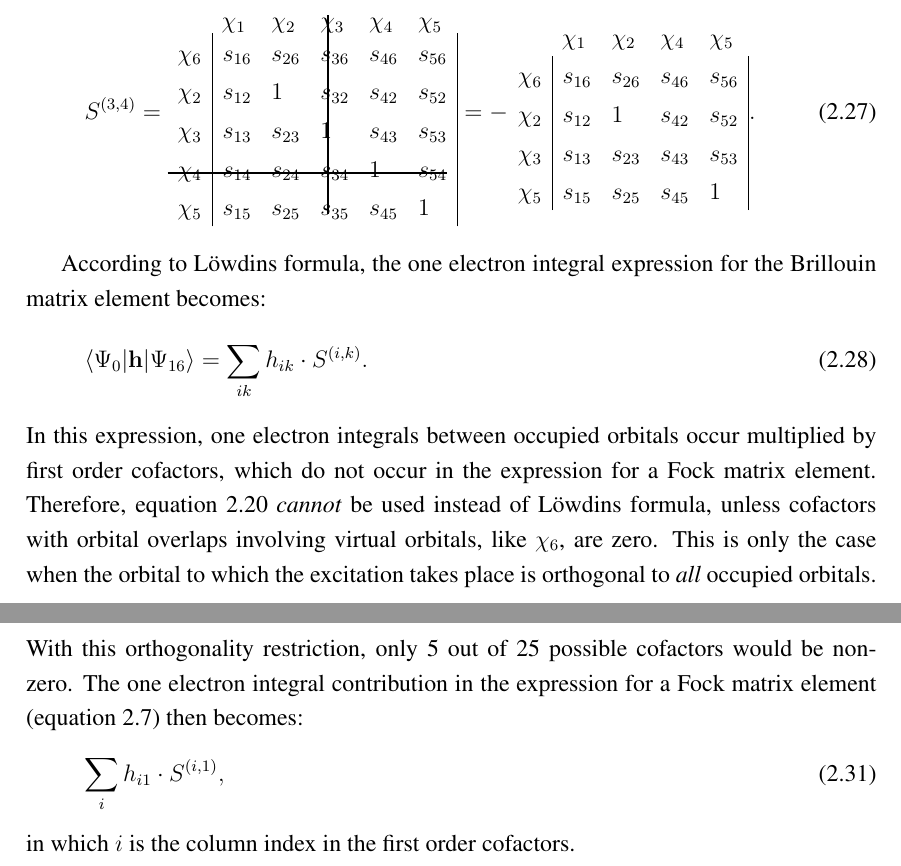
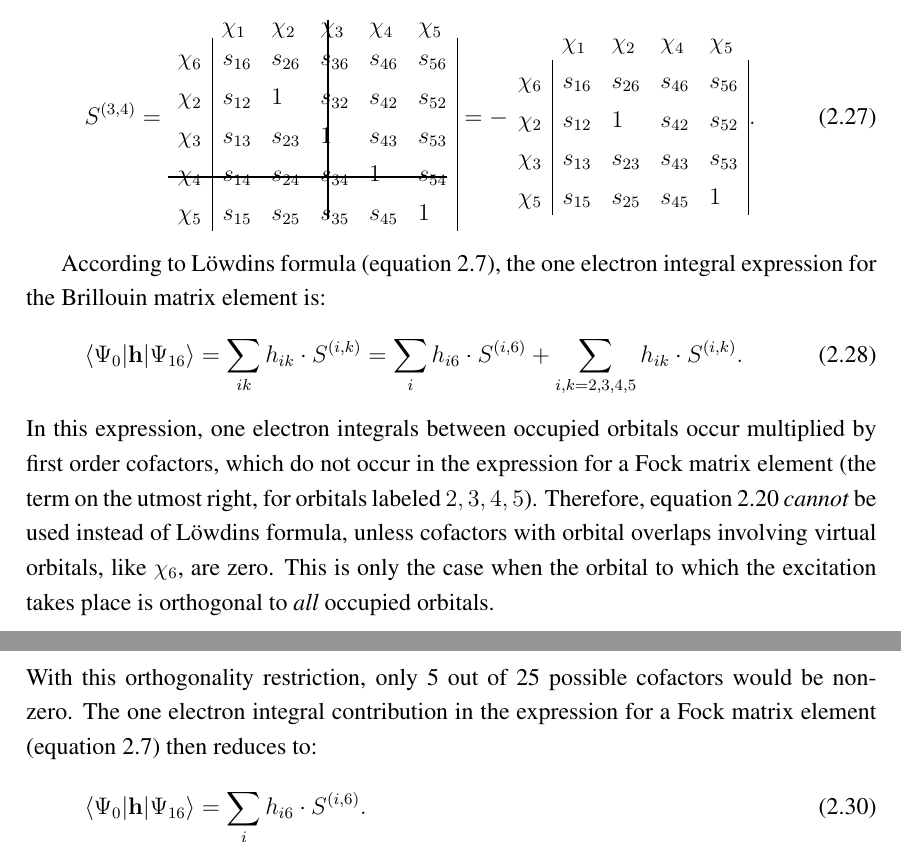
Before and after one commit to jjengelberts/proefschrift, a LaTeX thesis (thesis.tex, which reads orbopt/orbopt.tex): two parts of pages 36 and 37 of 142, joined at a grey line, cut so that both start at the same text. Compiled offline with pdfLaTeX.

Commit message:
Laatste wijzigingen voordat 'ie naar Ria gaat.

```diff
--- a/orbopt/orbopt.tex
+++ b/orbopt/orbopt.tex
@@ -281,9 +281,9 @@ S^{(3,4)}=
 \label{ch2.eq.s16g}
 \end{equation}
 
-According to L\"{o}wdins formula, the one electron integral expression for the Brillouin matrix element becomes:
+According to L\"{o}wdins formula (equation \ref{ch2.eq.lowdindeterminants}), the one electron integral expression for the Brillouin matrix element is:
 \begin{equation}
-\left< \Psi_0 | \mathbf{h} | \Psi_{16} \right> = \sum_{ik} h_{ik} \cdot S^{(i,k)}.
+\left< \Psi_0 | \mathbf{h} | \Psi_{16} \right> = \sum_{ik} h_{ik} \cdot S^{(i,k)} = \sum_{i} h_{i6} \cdot S^{(i,6)} + \sum_{i, k=2,3,4,5} h_{ik} \cdot S^{(i,k)}.
 \label{ch2.eq.lowdinsingdet}
 \end{equation}
-In this expression, one electron integrals between occupied orbitals occur multiplied by first order cofactors, which do not occur in the expression for a Fock matrix element. Therefore, equation \ref{ch2.eq.fock} \textit{cannot} be used instead of L\"{o}wdins formula, unless cofactors with orbital overlaps involving virtual orbitals, like $\chi_6$, are zero. This is only the case when the orbital to which the excitation takes place is orthogonal to \textit{all} occupied orbitals.
+In this expression, one electron integrals between occupied orbitals occur multiplied by first order cofactors, which do not occur in the expression for a Fock matrix element (the term on the utmost right, for orbitals labeled $2,3,4,5$). Therefore, equation \ref{ch2.eq.fock} \textit{cannot} be used instead of L\"{o}wdins formula, unless cofactors with orbital overlaps involving virtual orbitals, like $\chi_6$, are zero. This is only the case when the orbital to which the excitation takes place is orthogonal to \textit{all} occupied orbitals.
@@ -290,3 +304,8 @@ In this expression, one electron integrals between occupied orbitals occur multi
+With this orthogonality restriction, only 5 out of 25 possible cofactors would be non-zero. The one electron integral contribution in the expression for a Fock matrix element (equation \ref{ch2.eq.lowdindeterminants}) then reduces to:
+\begin{equation}
+\left< \Psi_0 | \mathbf{h} | \Psi_{16} \right> = \sum_{i} h_{i6} \cdot S^{(i,6)}.
+\label{ch2.eq.lowdinwithorth}
+\end{equation}
 
 Other one electron integral contributions, like $h_{23} \cdot S^{(2,3)}$, in equation \ref{ch2.eq.lowdinsingdet} are zero because the first order cofactors are zero:
 \begin{equation}
@@ -324,9 +330,4 @@ For the other two types of excitation, $i \rightarrow a$ and $t \rightarrow a$,
-With this orthogonality restriction, only 5 out of 25 possible cofactors would be non-zero. The one electron integral contribution in the expression for a Fock matrix element (equation \ref{ch2.eq.lowdindeterminants}) then becomes:
-\begin{equation}
-\sum_{i} h_{i1} \cdot S^{(i,1)},
-\label{ch2.eq.lowdinwithorth}
-\end{equation}
-in which $i$ is the column index in the first order cofactors.
+For the other two types of excitation, $i \rightarrow a$ and $t \rightarrow a$, the excited orbital $\chi_a$ is a virtual orbital. These orbitals are examples where the Fock matrix might be used, because they can be chosen orthogonal to the occupied orbitals (see the Appendix of reference \cite{koos1}).
 
 One striking difference in the one electron integral contribution between the Fock matrix element (equation \ref{ch2.eq.fock}) and the one electron integral part in equation \ref{ch2.eq.lowdinwithorth} is that in the former only a single one electron integral contributes, while in the latter a series of one electron integrals, multiplied by first order cofactors, contribute. In the following subsections, the impact of this difference on the usability of Fock matrix elements will be analyzed.
 
```
Also changed, not shown: orbopt/orbopt.tex (29 more changed lines).
